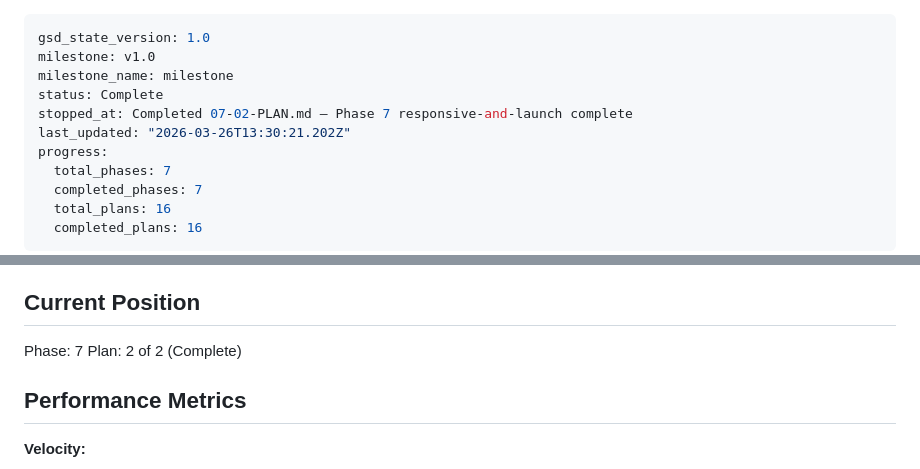
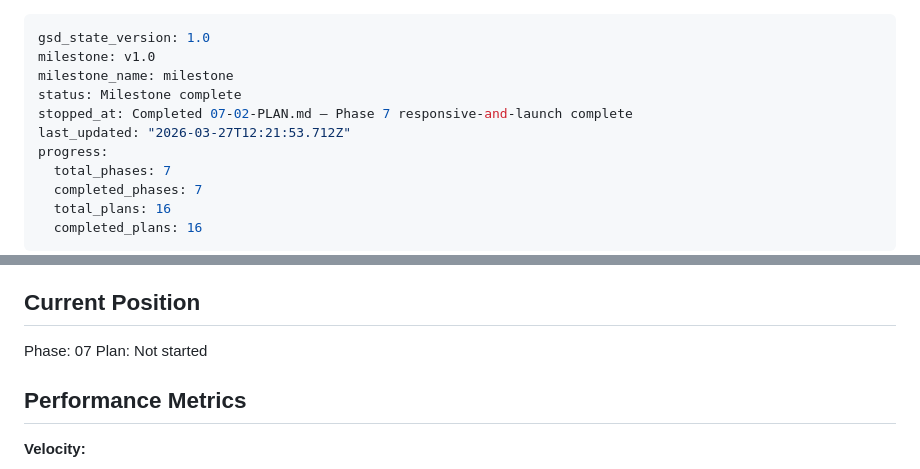
Before and after one commit to Tbernys/Portfolio-2026, a Markdown page: .planning/STATE.md, 2 parts joined by grey strips. Drawn GitHub-style.

Commit message:
docs(phase-07): complete phase execution — both hosts live

```diff
--- a/.planning/STATE.md
+++ b/.planning/STATE.md
@@ -2,9 +2,9 @@
 gsd_state_version: 1.0
 milestone: v1.0
 milestone_name: milestone
-status: Complete
+status: Milestone complete
 stopped_at: Completed 07-02-PLAN.md — Phase 7 responsive-and-launch complete
-last_updated: "2026-03-26T13:30:21.202Z"
+last_updated: "2026-03-27T12:21:53.712Z"
 progress:
   total_phases: 7
   completed_phases: 7
@@ -23,8 +23,8 @@ See: .planning/PROJECT.md (updated 2026-03-22)
 
 ## Current Position
 
-Phase: 7
-Plan: 2 of 2 (Complete)
+Phase: 07
+Plan: Not started
 
 ## Performance Metrics
 
```
Also changed, not shown: 1 other file.
